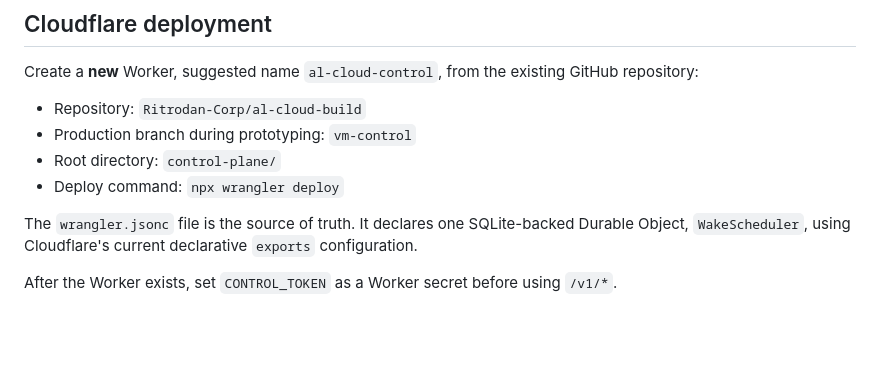
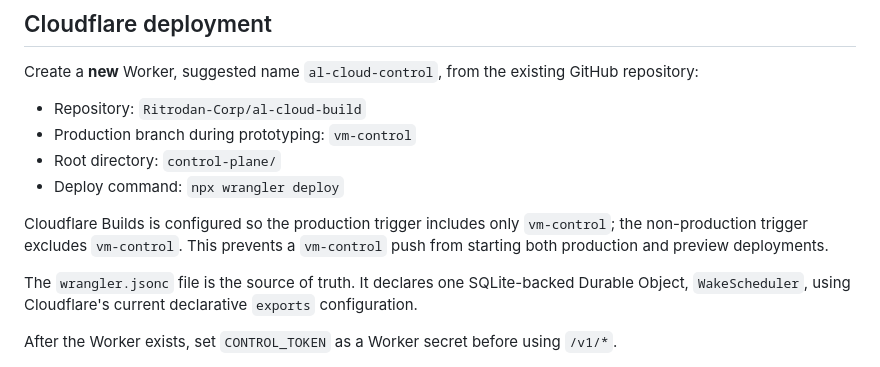
Before and after one commit to Ritrodan-Corp/al-cloud-build, a Markdown page: control-plane/README.md, the part around the change. Drawn GitHub-style; blank space fills up the shorter version.

Commit message:
Document Cloudflare branch trigger configuration

```diff
--- a/control-plane/README.md
+++ b/control-plane/README.md
@@ -46,6 +46,8 @@ Create a **new** Worker, suggested name `al-cloud-control`, from the existing Gi
 - Root directory: `control-plane/`
 - Deploy command: `npx wrangler deploy`
 
+Cloudflare Builds is configured so the production trigger includes only `vm-control`; the non-production trigger excludes `vm-control`. This prevents a `vm-control` push from starting both production and preview deployments.
+
 The `wrangler.jsonc` file is the source of truth. It declares one SQLite-backed Durable Object, `WakeScheduler`, using Cloudflare's current declarative `exports` configuration.
 
 After the Worker exists, set `CONTROL_TOKEN` as a Worker secret before using `/v1/*`.
```
